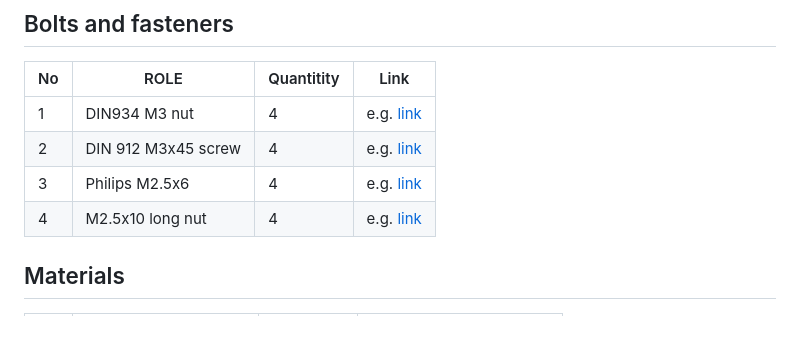
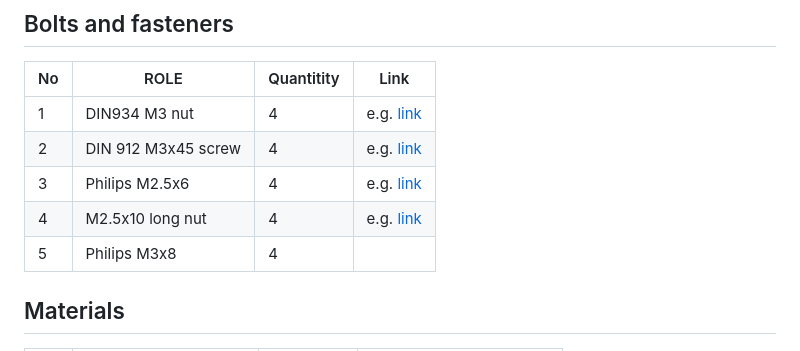
Before and after one commit to JanuszBedkowski/mandeye_controller, a Markdown page: doc/BIM.md, the part around the change. Rendered like a GitHub page.

```diff
--- a/doc/BIM.md
+++ b/doc/BIM.md
@@ -24,7 +24,7 @@
 | 2 |  DIN 912 M3x45 screw | 4 |  e.g. [link](https://bejmet-nierdzewne.pl/pl/p/Sruba-imbusowa-nierdzewna-DIN-912-A2-M3x45/2068)  |
 | 3 |  Philips M2.5x6      | 4 |  e.g. [link](https://botland.com.pl/srubki-i-nakretki/769-srubki-m25-dlugosc-6mm-10szt-5904422307424.html?cd=18298825651&ad=&kd=&gclid=Cj0KCQjw2v-gBhC1ARIsAOQdKY3F7FveiCLJ2tQ9FIWQRJG0cbe3pjYdIPglw5K2nLbCzHHPFrlcE3AaAumqEALw_wcB)  |
 | 4 |  M2.5x10 long nut    | 4 |  e.g. [link](https://www.tme.eu/pl/details/tff-m2.5x10_dr142/elementy-dystansowe-metalowe/dremec/142x10/)  |
-
+| 5 |  Philips M3x8        | 4 |                     |
 
 ## Materials
 
```
